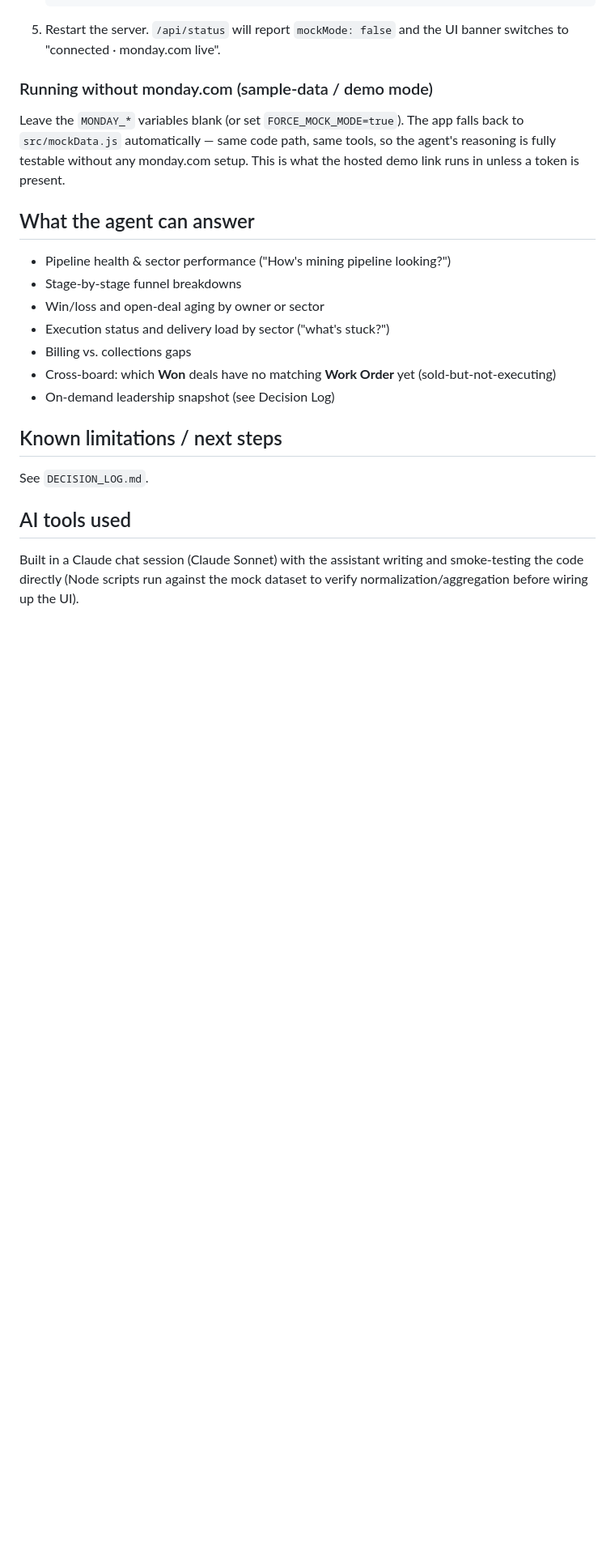
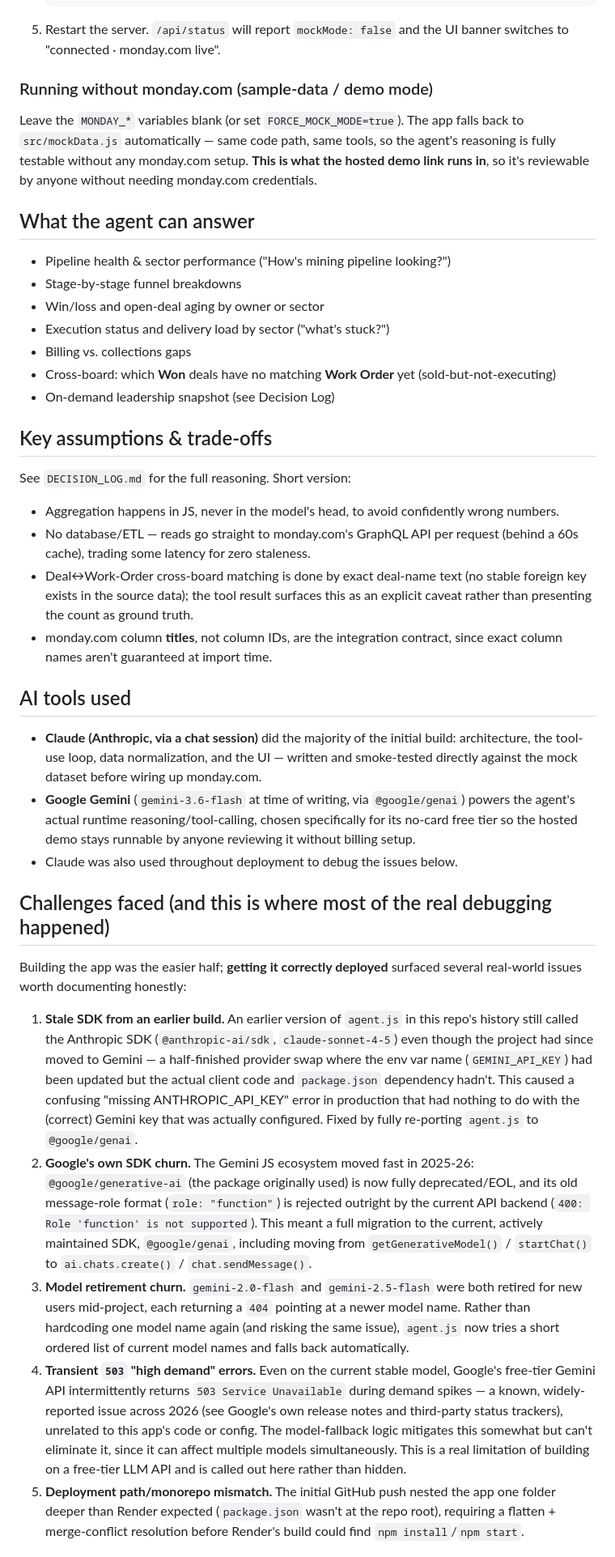
Before and after one commit to sumayah19/Skylark-Bi-Agent, a Markdown page: README.md, the part around one of its changes. Shown at 81% size. GitHub-like rendering; blank space fills up the shorter version.

```diff
--- a/README.md
+++ b/README.md
@@ -66,7 +76,8 @@ npm start              # http://localhost:3000
 Leave the `MONDAY_*` variables blank (or set `FORCE_MOCK_MODE=true`). The
 app falls back to `src/mockData.js` automatically — same code path, same
 tools, so the agent's reasoning is fully testable without any monday.com
-setup. This is what the hosted demo link runs in unless a token is present.
+setup. **This is what the hosted demo link runs in**, so it's reviewable by
+anyone without needing monday.com credentials.
 
 ## What the agent can answer
 - Pipeline health & sector performance ("How's mining pipeline looking?")
@@ -78,10 +89,67 @@ setup. This is what the hosted demo link runs in unless a token is present.
   (sold-but-not-executing)
 - On-demand leadership snapshot (see Decision Log)
 
-## Known limitations / next steps
-See `DECISION_LOG.md`.
+## Key assumptions & trade-offs
+See `DECISION_LOG.md` for the full reasoning. Short version:
+- Aggregation happens in JS, never in the model's head, to avoid confidently
+  wrong numbers.
+- No database/ETL — reads go straight to monday.com's GraphQL API per
+  request (behind a 60s cache), trading some latency for zero staleness.
+- Deal↔Work-Order cross-board matching is done by exact deal-name text
+  (no stable foreign key exists in the source data); the tool result
+  surfaces this as an explicit caveat rather than presenting the count as
+  ground truth.
+- monday.com column **titles**, not column IDs, are the integration
+  contract, since exact column names aren't guaranteed at import time.
 
 ## AI tools used
-Built in a Claude chat session (Claude Sonnet) with the assistant writing
-and smoke-testing the code directly (Node scripts run against the mock
-dataset to verify normalization/aggregation before wiring up the UI).
+- **Claude (Anthropic, via a chat session)** did the majority of the initial
+  build: architecture, the tool-use loop, data normalization, and the UI —
+  written and smoke-tested directly against the mock dataset before wiring
+  up monday.com.
+- **Google Gemini** (`gemini-3.6-flash` at time of writing, via `@google/genai`)
+  powers the agent's actual runtime reasoning/tool-calling, chosen
+  specifically for its no-card free tier so the hosted demo stays runnable
+  by anyone reviewing it without billing setup.
+- Claude was also used throughout deployment to debug the issues below.
+
+## Challenges faced (and this is where most of the real debugging happened)
+Building the app was the easier half; **getting it correctly deployed** surfaced
+several real-world issues worth documenting honestly:
+
+1. **Stale SDK from an earlier build.** An earlier version of `agent.js` in
+   this repo's history still called the Anthropic SDK
+   (`@anthropic-ai/sdk`, `claude-sonnet-4-5`) even though the project had
+   since moved to Gemini — a half-finished provider swap where the env var
+   name (`GEMINI_API_KEY`) had been updated but the actual client code and
+   `package.json` dependency hadn't. This caused a confusing
+   "missing ANTHROPIC_API_KEY" error in production that had nothing to do
+   with the (correct) Gemini key that was actually configured. Fixed by
+   fully re-porting `agent.js` to `@google/genai`.
+2. **Google's own SDK churn.** The Gemini JS ecosystem moved fast in 2025-26:
+   `@google/generative-ai` (the package originally used) is now fully
+   deprecated/EOL, and its old message-role format (`role: "function"`) is
+   rejected outright by the current API backend (`400: Role 'function' is
+   not supported`). This meant a full migration to the current, actively
+   maintained SDK, `@google/genai`, including moving from
+   `getGenerativeModel()` / `startChat()` to `ai.chats.create()` /
+   `chat.sendMessage()`.
+3. **Model retirement churn.** `gemini-2.0-flash` and `gemini-2.5-flash`
+   were both retired for new users mid-project, each returning a `404`
+   pointing at a newer model name. Rather than hardcoding one model name
+   again (and risking the same issue), `agent.js` now tries a short
+   ordered list of current model names and falls back automatically.
+4. **Transient `503` "high demand" errors.** Even on the current stable
+   model, Google's free-tier Gemini API intermittently returns
+   `503 Service Unavailable` during demand spikes — a known, widely-reported
+   issue across 2026 (see Google's own release notes and third-party
+   status trackers), unrelated to this app's code or config. The
+   model-fallback logic mitigates this somewhat but can't eliminate it,
+   since it can affect multiple models simultaneously. This is a real
+   limitation of building on a free-tier LLM API and is called out here
+   rather than hidden.
+5. **Deployment path/monorepo mismatch.** The initial GitHub push nested
+   the app one folder deeper than Render expected (`package.json` wasn't
+   at the repo root), requiring a flatten + merge-conflict resolution
+   before Render's build could find `npm install`/`npm start`.
+
```
Also changed, not shown: other parts of README.md (+48 -13 lines).
